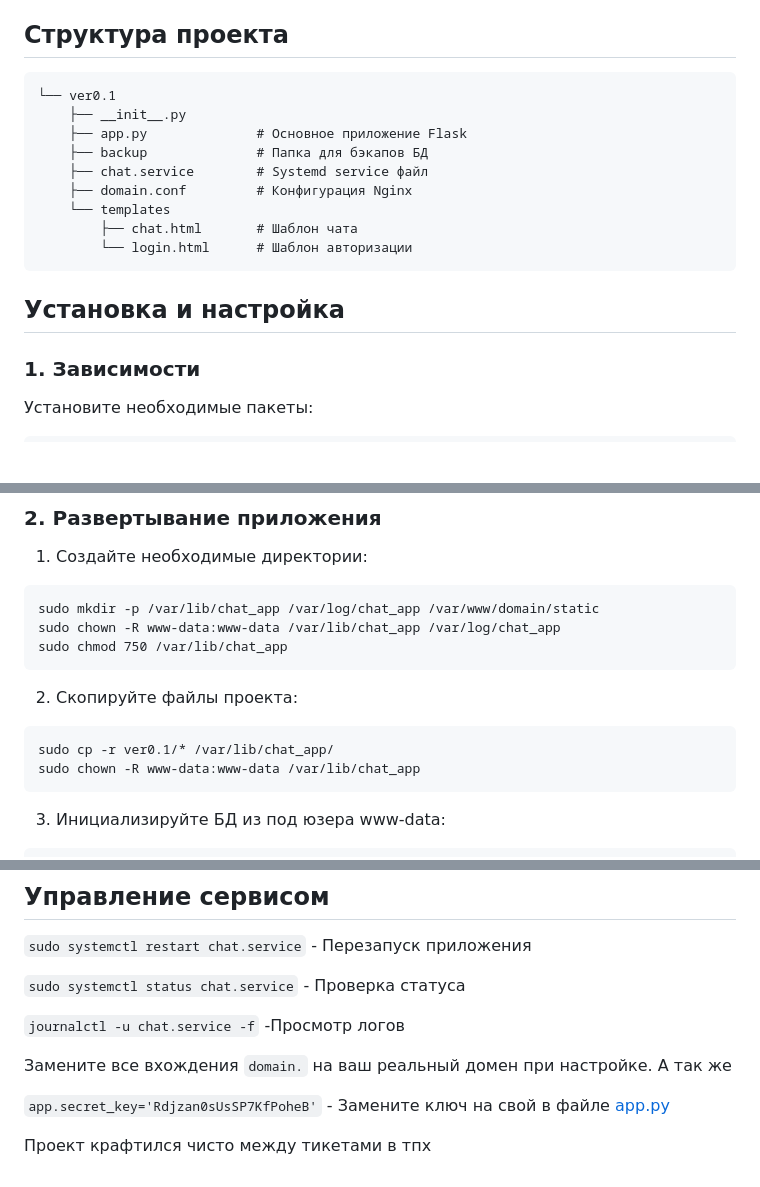
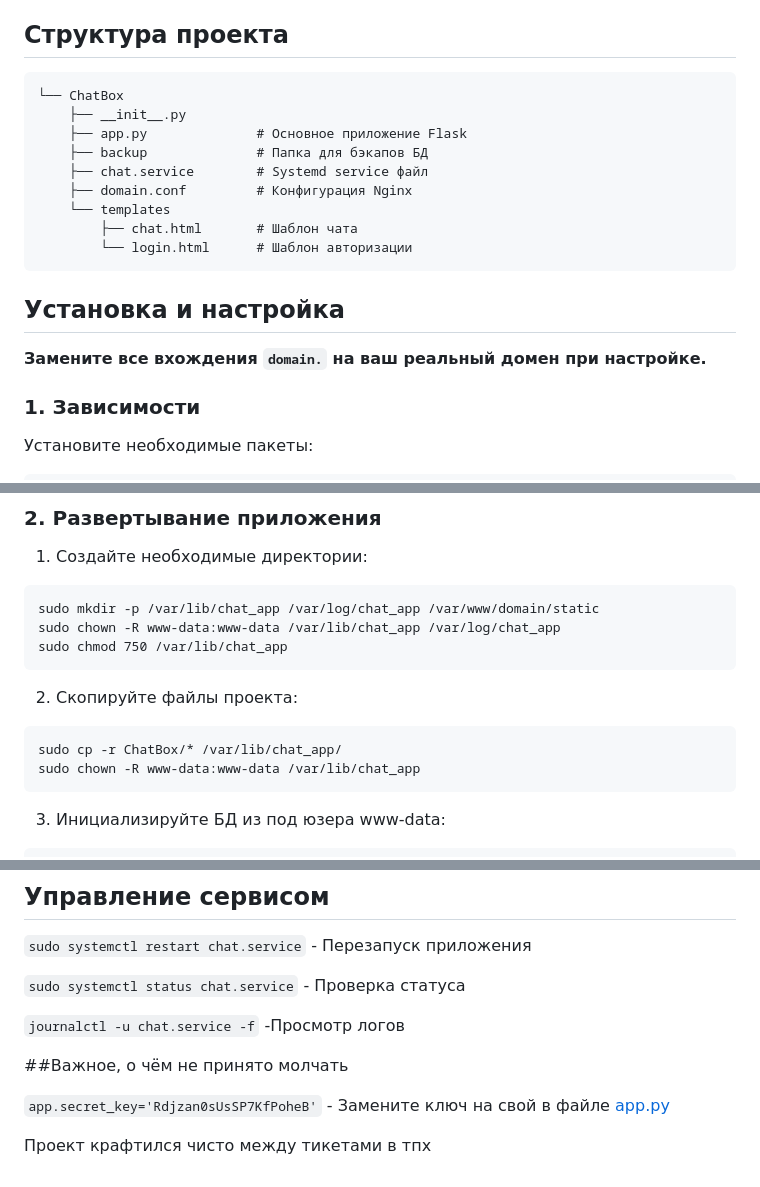
Before and after one commit to mnnoee/ChatBox, a Markdown page: readme.md, 3 parts joined by grey strips. Rendered like a GitHub page; blank space fills up the shorter version.

Commit message:
Босс, я устал...

````diff
--- a/readme.md
+++ b/readme.md
@@ -5,7 +5,7 @@
 ## Структура проекта
 
 ```
-└── ver0.1
+└── ChatBox
     ├── __init__.py
     ├── app.py              # Основное приложение Flask
     ├── backup              # Папка для бэкапов БД
@@ -17,6 +17,8 @@
 ```
 
 ## Установка и настройка
+
+****Замените все вхождения `domain.` на ваш реальный домен при настройке.****
 
 ### 1. Зависимости
 
@@ -37,7 +39,7 @@ sudo chmod 750 /var/lib/chat_app
 
 2. Скопируйте файлы проекта:
 ```
-sudo cp -r ver0.1/* /var/lib/chat_app/
+sudo cp -r ChatBox/* /var/lib/chat_app/
 sudo chown -R www-data:www-data /var/lib/chat_app
 ```
 
@@ -122,8 +124,8 @@ sqlite3 /var/lib/chat_app/chat.db ".backup /var/lib/chat_app/backup/chat-manual.
 `journalctl -u chat.service -f` -Просмотр логов
 
 
-Замените все вхождения `domain.` на ваш реальный домен при настройке.
-А так же
+
+##Важное, о чём не принято молчать
 
 `app.secret_key='Rdjzan0sUsSP7KfPoheB'` - Замените ключ на свой в файле [app.py](app.py)
 
````
